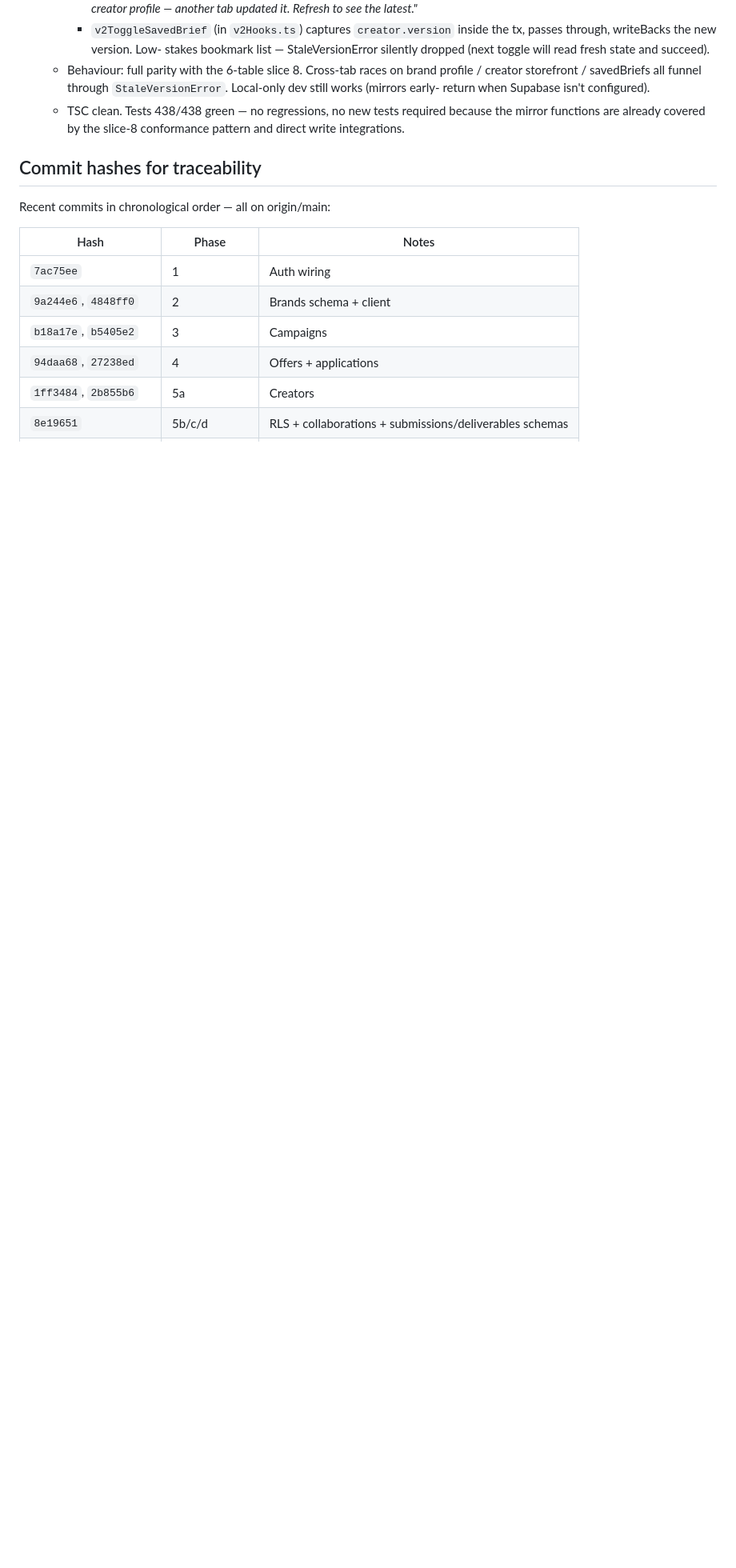
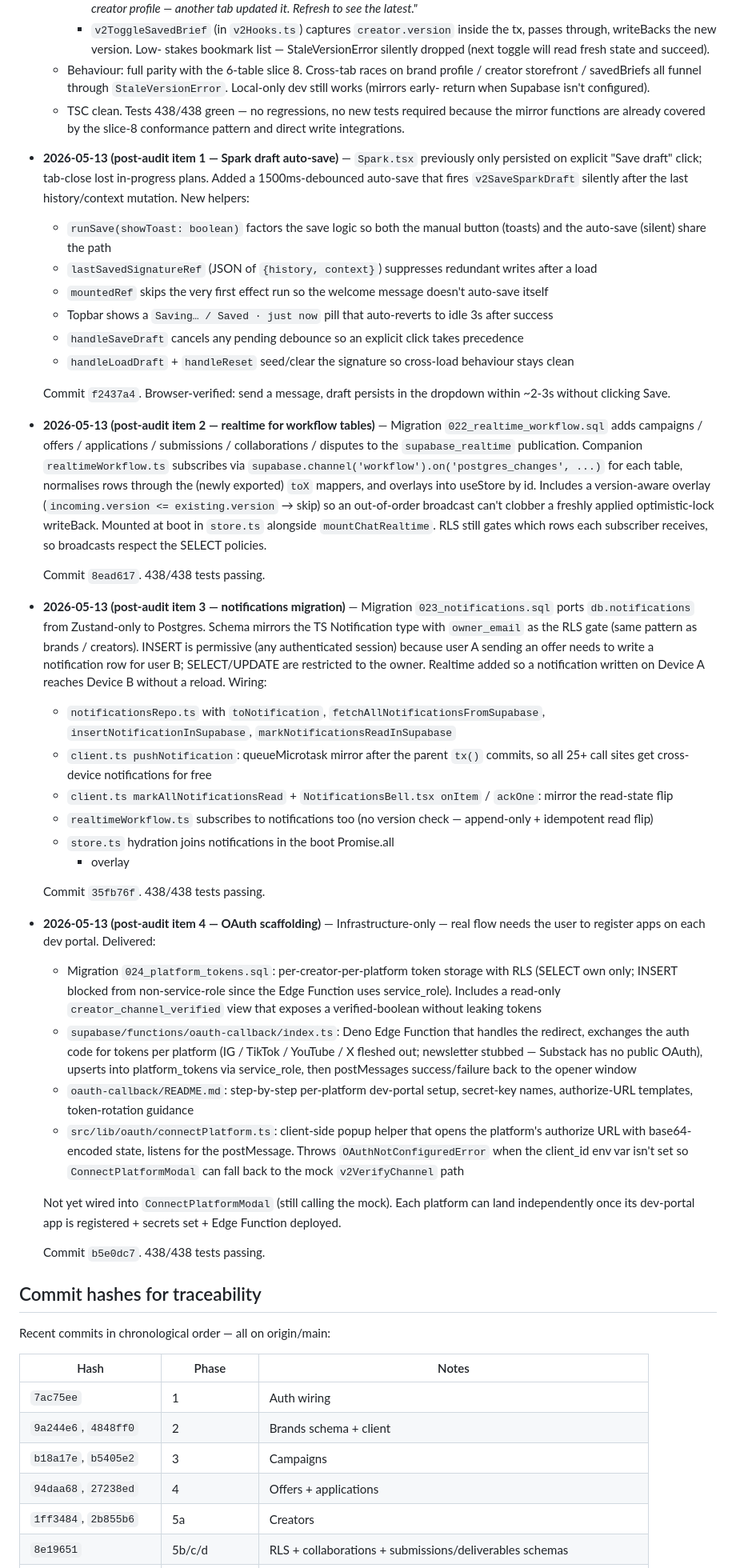
Before and after one commit to asimbaiig-star/alamut, a Markdown page: BACKEND_AUDIT_LOG.md, the part around one of its changes. Shown at 80% size. Rendered like a GitHub page; blank space fills up the shorter version.

Commit message:
Audit log: session entries for items 1-4 + outstanding cleanup
- Replace the now-stale "Outstanding / deferred items" list with the
  current state (Spark auto-save / realtime non-chat / notifications
  / OAuth scaffolding all shipped; the only OAuth bit left is wiring
  ConnectPlatformModal after dev-portal apps are registered)
- Append session-log entries for each post-audit item with commit
  hashes (f2437a4 / 8ead617 / 35fb76f / b5e0dc7) and behaviour notes
- Add c8e80e1 (the rollup audit commit) to the hash table

Co-Authored-By: Claude Opus 4.7 (1M context) <noreply@anthropic.com>

```diff
--- a/BACKEND_AUDIT_LOG.md
+++ b/BACKEND_AUDIT_LOG.md
@@ -517,6 +525,96 @@ was just shipped.
     required because the mirror functions are already covered by the
     slice-8 conformance pattern and direct write integrations.
 
+- **2026-05-13 (post-audit item 1 — Spark draft auto-save)** —
+  `Spark.tsx` previously only persisted on explicit "Save draft"
+  click; tab-close lost in-progress plans. Added a 1500ms-debounced
+  auto-save that fires `v2SaveSparkDraft` silently after the last
+  history/context mutation. New helpers:
+  - `runSave(showToast: boolean)` factors the save logic so both the
+    manual button (toasts) and the auto-save (silent) share the path
+  - `lastSavedSignatureRef` (JSON of `{history, context}`) suppresses
+    redundant writes after a load
+  - `mountedRef` skips the very first effect run so the welcome
+    message doesn't auto-save itself
+  - Topbar shows a `Saving… / Saved · just now` pill that auto-reverts
+    to idle 3s after success
+  - `handleSaveDraft` cancels any pending debounce so an explicit
+    click takes precedence
+  - `handleLoadDraft` + `handleReset` seed/clear the signature so
+    cross-load behaviour stays clean
+
+  Commit `f2437a4`. Browser-verified: send a message, draft persists
+  in the dropdown within ~2-3s without clicking Save.
+
+- **2026-05-13 (post-audit item 2 — realtime for workflow tables)** —
+  Migration `022_realtime_workflow.sql` adds campaigns / offers /
+  applications / submissions / collaborations / disputes to the
+  `supabase_realtime` publication. Companion `realtimeWorkflow.ts`
+  subscribes via `supabase.channel('workflow').on('postgres_changes',
+  ...)` for each table, normalises rows through the (newly exported)
+  `toX` mappers, and overlays into useStore by id. Includes a
+  version-aware overlay (`incoming.version <= existing.version` →
+  skip) so an out-of-order broadcast can't clobber a freshly applied
+  optimistic-lock writeBack. Mounted at boot in `store.ts` alongside
+  `mountChatRealtime`. RLS still gates which rows each subscriber
+  receives, so broadcasts respect the SELECT policies.
+
+  Commit `8ead617`. 438/438 tests passing.
+
+- **2026-05-13 (post-audit item 3 — notifications migration)** —
+  Migration `023_notifications.sql` ports `db.notifications` from
+  Zustand-only to Postgres. Schema mirrors the TS Notification type
+  with `owner_email` as the RLS gate (same pattern as brands /
+  creators). INSERT is permissive (any authenticated session) because
+  user A sending an offer needs to write a notification row for user
+  B; SELECT/UPDATE are restricted to the owner. Realtime added so a
+  notification written on Device A reaches Device B without a reload.
+  Wiring:
+  - `notificationsRepo.ts` with `toNotification`,
+    `fetchAllNotificationsFromSupabase`, `insertNotificationInSupabase`,
+    `markNotificationsReadInSupabase`
+  - `client.ts pushNotification`: queueMicrotask mirror after the
+    parent `tx()` commits, so all 25+ call sites get cross-device
+    notifications for free
+  - `client.ts markAllNotificationsRead` + `NotificationsBell.tsx
+    onItem` / `ackOne`: mirror the read-state flip
+  - `realtimeWorkflow.ts` subscribes to notifications too (no version
+    check — append-only + idempotent read flip)
+  - `store.ts` hydration joins notifications in the boot Promise.all
+    + overlay
+
+  Commit `35fb76f`. 438/438 tests passing.
+
+- **2026-05-13 (post-audit item 4 — OAuth scaffolding)** —
+  Infrastructure-only — real flow needs the user to register apps on
+  each dev portal. Delivered:
+  - Migration `024_platform_tokens.sql`: per-creator-per-platform
+    token storage with RLS (SELECT own only; INSERT blocked from
+    non-service-role since the Edge Function uses service_role).
+    Includes a read-only `creator_channel_verified` view that
+    exposes a verified-boolean without leaking tokens
+  - `supabase/functions/oauth-callback/index.ts`: Deno Edge Function
+    that handles the redirect, exchanges the auth code for tokens
+    per platform (IG / TikTok / YouTube / X fleshed out; newsletter
+    stubbed — Substack has no public OAuth), upserts into
+    platform_tokens via service_role, then postMessages
+    success/failure back to the opener window
+  - `oauth-callback/README.md`: step-by-step per-platform dev-portal
+    setup, secret-key names, authorize-URL templates,
+    token-rotation guidance
+  - `src/lib/oauth/connectPlatform.ts`: client-side popup helper
+    that opens the platform's authorize URL with base64-encoded
+    state, listens for the postMessage. Throws
+    `OAuthNotConfiguredError` when the client_id env var isn't set
+    so `ConnectPlatformModal` can fall back to the mock
+    `v2VerifyChannel` path
+
+  Not yet wired into `ConnectPlatformModal` (still calling the mock).
+  Each platform can land independently once its dev-portal app is
+  registered + secrets set + Edge Function deployed.
+
+  Commit `b5e0dc7`. 438/438 tests passing.
+
 ## Commit hashes for traceability
 
 Recent commits in chronological order — all on origin/main:
```
Also changed, not shown: other parts of BACKEND_AUDIT_LOG.md (+27 -14 lines).
